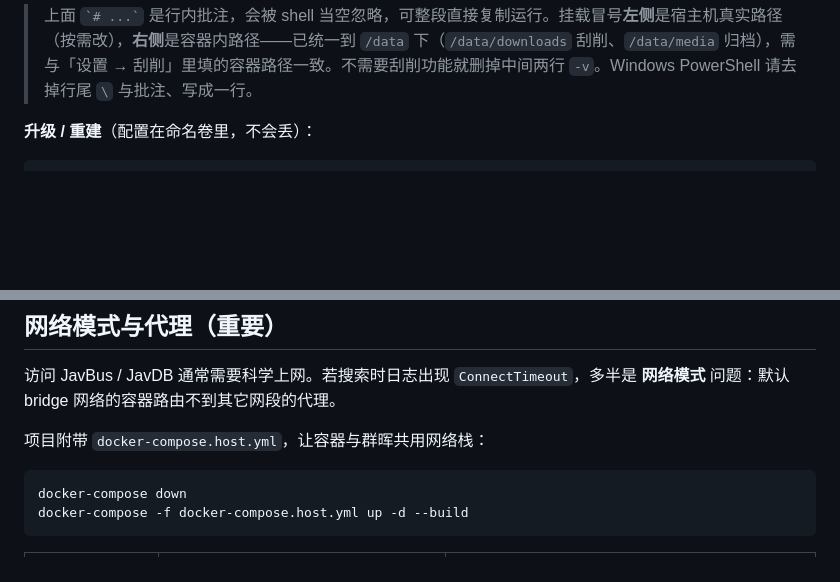
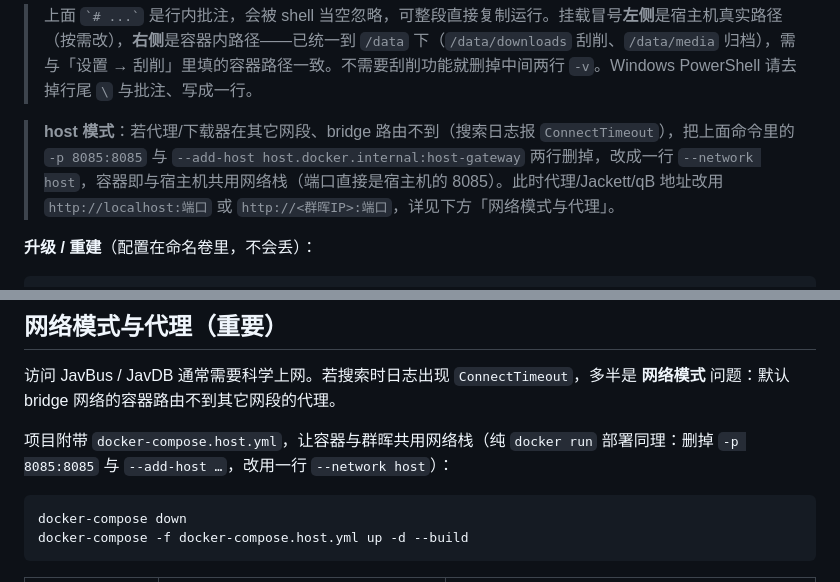
Before and after one commit to seaside111/jav-search, a Markdown page: README.md, 2 parts joined by grey strips. GitHub-like rendering; blank space fills up the shorter version.

Commit message:
docs: 补 docker run 的 host 模式说明
docker run 部署段只给了 bridge 形式，缺 host 模式等价切法；
补一句删 -p/--add-host 改 --network host，并在网络模式段呼应。

Co-Authored-By: Claude Opus 4.8 <noreply@anthropic.com>

````diff
--- a/README.md
+++ b/README.md
@@ -63,6 +63,8 @@ docker run -d \
 ```
 
 > 上面 `` `# ...` `` 是行内批注，会被 shell 当空忽略，可整段直接复制运行。挂载冒号**左侧**是宿主机真实路径（按需改），**右侧**是容器内路径——已统一到 `/data` 下（`/data/downloads` 刮削、`/data/media` 归档），需与「设置 → 刮削」里填的容器路径一致。不需要刮削功能就删掉中间两行 `-v`。Windows PowerShell 请去掉行尾 `\` 与批注、写成一行。
+
+> **host 模式**：若代理/下载器在其它网段、bridge 路由不到（搜索日志报 `ConnectTimeout`），把上面命令里的 `-p 8085:8085` 与 `--add-host host.docker.internal:host-gateway` 两行删掉，改成一行 `--network host`，容器即与宿主机共用网络栈（端口直接是宿主机的 8085）。此时代理/Jackett/qB 地址改用 `http://localhost:端口` 或 `http://<群晖IP>:端口`，详见下方「网络模式与代理」。
 
 **升级 / 重建**（配置在命名卷里，不会丢）：
 
@@ -132,7 +134,7 @@ environment:
 
 访问 JavBus / JavDB 通常需要科学上网。若搜索时日志出现 `ConnectTimeout`，多半是 **网络模式** 问题：默认 bridge 网络的容器路由不到其它网段的代理。
 
-项目附带 `docker-compose.host.yml`，让容器与群晖共用网络栈：
+项目附带 `docker-compose.host.yml`，让容器与群晖共用网络栈（纯 `docker run` 部署同理：删掉 `-p 8085:8085` 与 `--add-host …`，改用一行 `--network host`）：
 
 ```bash
 docker-compose down
````
